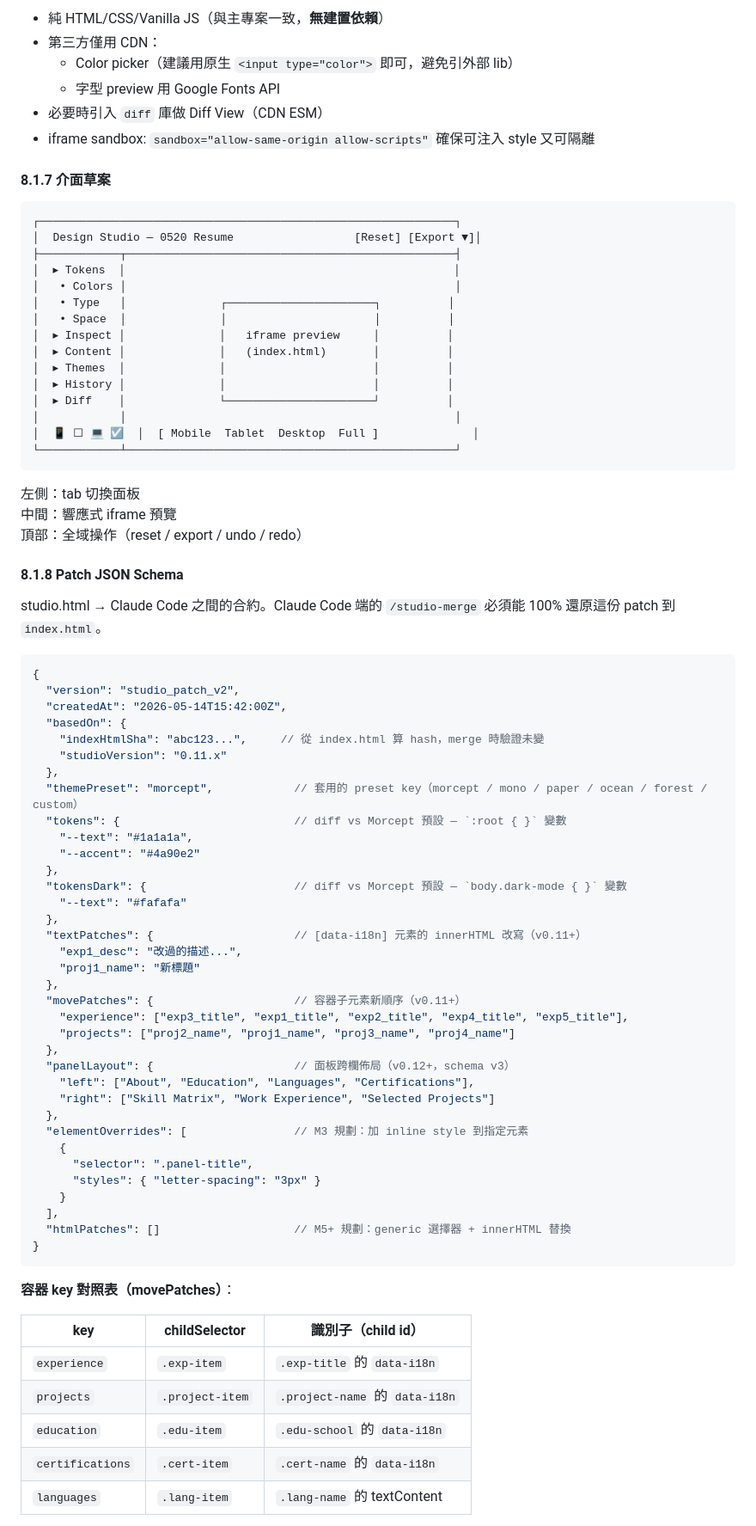
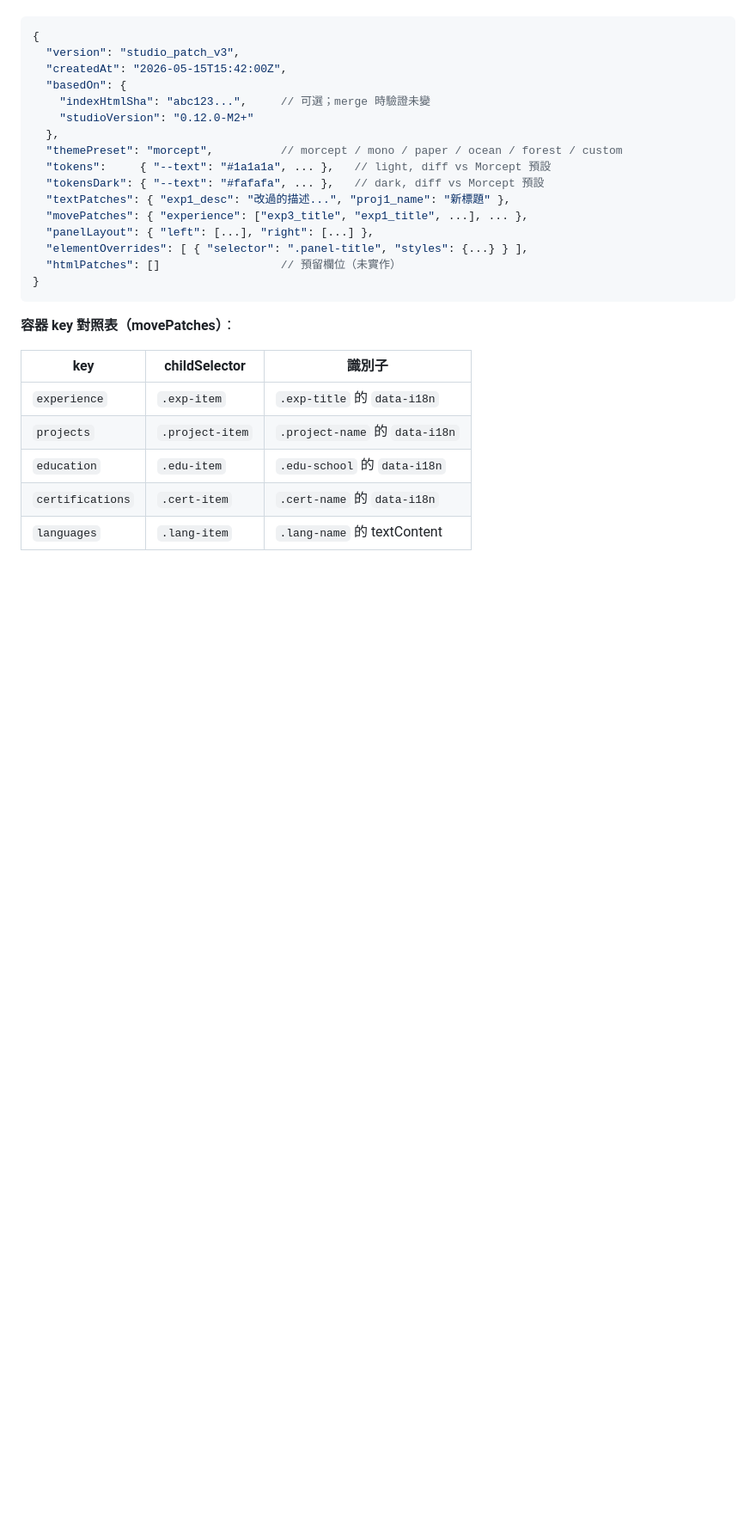
Before and after one commit to a0935951152-droid/0520_Claude_code_Lab, a Markdown page: ARCHITECTURE.md, the part around one of its changes. Shown at 86% size. GitHub-like rendering; blank space fills up the shorter version.

````diff
--- a/ARCHITECTURE.md
+++ b/ARCHITECTURE.md
@@ -354,80 +290,26 @@ studio.html 本身仍然零接觸 `index.html` 與 git。
-- 純 HTML/CSS/Vanilla JS（與主專案一致，**無建置依賴**）
-- 第三方僅用 CDN：
-  - Color picker（建議用原生 `<input type="color">` 即可，避免引外部 lib）
-  - 字型 preview 用 Google Fonts API
-- 必要時引入 `diff` 庫做 Diff View（CDN ESM）
-- iframe sandbox: `sandbox="allow-same-origin allow-scripts"` 確保可注入 style 又可隔離
-
-#### 8.1.7 介面草案
-
-```
-┌──────────────────────────────────────────────────────────────┐
-│  Design Studio — 0520 Resume                  [Reset] [Export ▼]│
-├────────────┬─────────────────────────────────────────────────┤
-│  ▸ Tokens  │                                                 │
-│   • Colors │                                                 │
-│   • Type   │              ┌──────────────────────┐          │
-│   • Space  │              │                      │          │
-│  ▸ Inspect │              │   iframe preview     │          │
-│  ▸ Content │              │   (index.html)       │          │
-│  ▸ Themes  │              │                      │          │
-│  ▸ History │              │                      │          │
-│  ▸ Diff    │              └──────────────────────┘          │
-│            │                                                 │
-│  📱 ☐ 💻 ☑  │  [ Mobile  Tablet  Desktop  Full ]              │
-└────────────┴─────────────────────────────────────────────────┘
-```
-
-左側：tab 切換面板
-中間：響應式 iframe 預覽
-頂部：全域操作（reset / export / undo / redo）
-
-#### 8.1.8 Patch JSON Schema
-
-studio.html → Claude Code 之間的合約。Claude Code 端的 `/studio-merge` 必須能 100% 還原這份 patch 到 `index.html`。
-
-```json
+```jsonc
 {
-  "version": "studio_patch_v2",
-  "createdAt": "2026-05-14T15:42:00Z",
+  "version": "studio_patch_v3",
+  "createdAt": "2026-05-15T15:42:00Z",
   "basedOn": {
-    "indexHtmlSha": "abc123...",     // 從 index.html 算 hash，merge 時驗證未變
-    "studioVersion": "0.11.x"
+    "indexHtmlSha": "abc123...",     // 可選；merge 時驗證未變
+    "studioVersion": "0.12.0-M2+"
   },
-  "themePreset": "morcept",            // 套用的 preset key（morcept / mono / paper / ocean / forest / custom）
-  "tokens": {                          // diff vs Morcept 預設 — `:root { }` 變數
-    "--text": "#1a1a1a",
-    "--accent": "#4a90e2"
-  },
-  "tokensDark": {                      // diff vs Morcept 預設 — `body.dark-mode { }` 變數
-    "--text": "#fafafa"
-  },
-  "textPatches": {                     // [data-i18n] 元素的 innerHTML 改寫（v0.11+）
-    "exp1_desc": "改過的描述...",
-    "proj1_name": "新標題"
-  },
-  "movePatches": {                     // 容器子元素新順序（v0.11+）
-    "experience": ["exp3_title", "exp1_title", "exp2_title", "exp4_title", "exp5_title"],
-    "projects": ["proj2_name", "proj1_name", "proj3_name", "proj4_name"]
-  },
-  "panelLayout": {                     // 面板跨欄佈局（v0.12+，schema v3）
-    "left": ["About", "Education", "Languages", "Certifications"],
-    "right": ["Skill Matrix", "Work Experience", "Selected Projects"]
-  },
-  "elementOverrides": [                // M3 規劃：加 inline style 到指定元素
-    {
-      "selector": ".panel-title",
-      "styles": { "letter-spacing": "3px" }
-    }
-  ],
-  "htmlPatches": []                    // M5+ 規劃：generic 選擇器 + innerHTML 替換
+  "themePreset": "morcept",          // morcept / mono / paper / ocean / forest / custom
+  "tokens":     { "--text": "#1a1a1a", ... },   // light, diff vs Morcept 預設
+  "tokensDark": { "--text": "#fafafa", ... },   // dark, diff vs Morcept 預設
+  "textPatches": { "exp1_desc": "改過的描述...", "proj1_name": "新標題" },
+  "movePatches": { "experience": ["exp3_title", "exp1_title", ...], ... },
+  "panelLayout": { "left": [...], "right": [...] },
+  "elementOverrides": [ { "selector": ".panel-title", "styles": {...} } ],
+  "htmlPatches": []                  // 預留欄位（未實作）
 }
 ```
 
 **容器 key 對照表（movePatches）**：
 
-| key | childSelector | 識別子（child id） |
-|-----|---------------|--------------------|
+| key | childSelector | 識別子 |
+|-----|---------------|--------|
 | `experience` | `.exp-item` | `.exp-title` 的 `data-i18n` |
 | `projects` | `.project-item` | `.project-name` 的 `data-i18n` |
 | `education` | `.edu-item` | `.edu-school` 的 `data-i18n` |
````
Also changed, not shown: other parts of ARCHITECTURE.md (+216 -228 lines), CHANGELOG.md (+22 -0 lines), README.md (+1 -0 lines).
